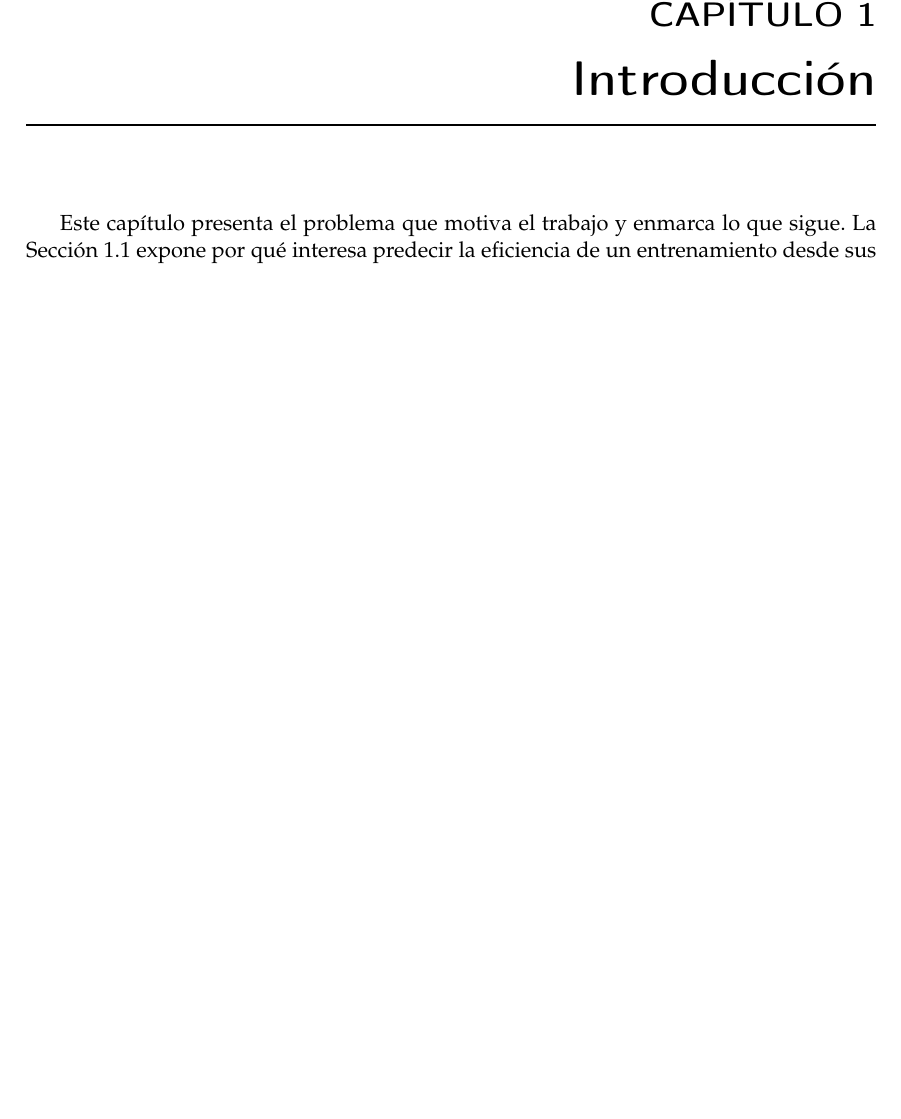
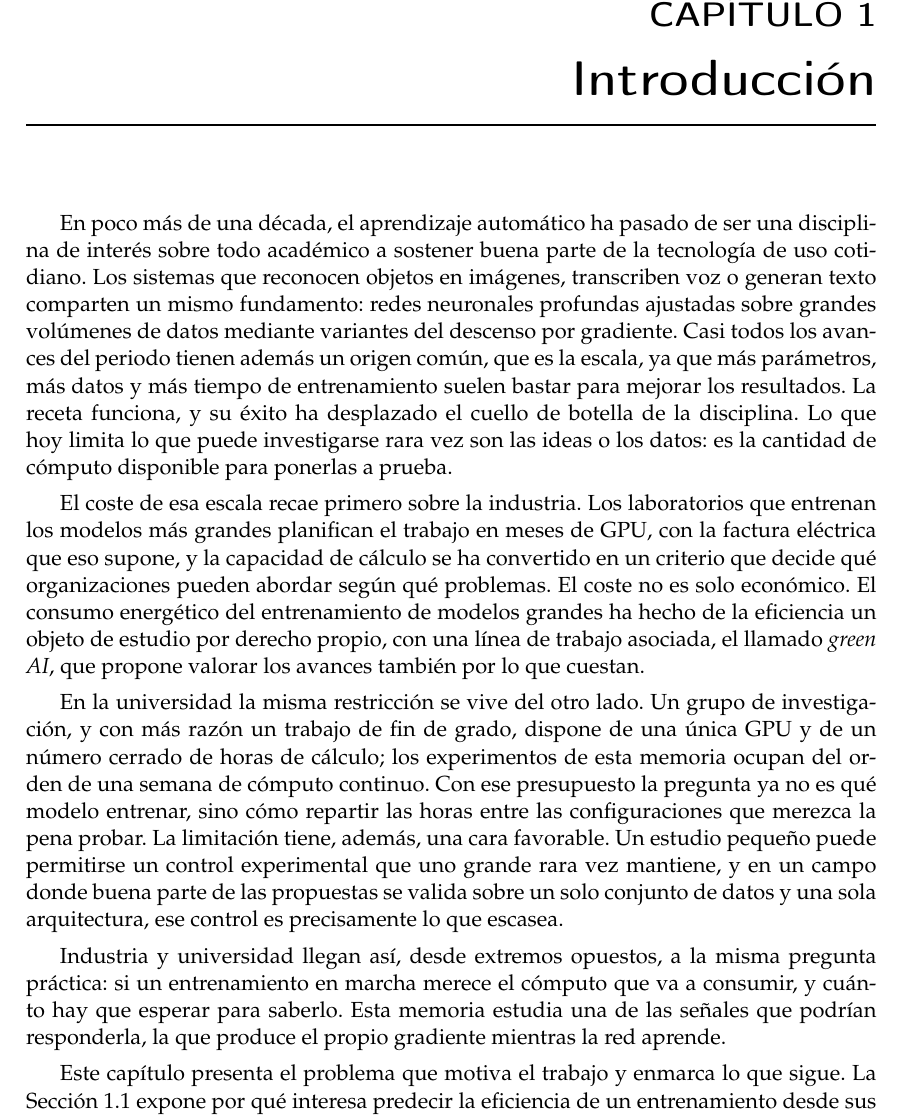
Before and after one commit to LaiqianDS/gradient-alignment, a LaTeX thesis (thesis/main.tex, which reads thesis/capitulos/introduccion.tex): part of page 11 of 41, cut so that both start at the same text, the shorter picture padded with empty space. Compiled offline with pdfLaTeX.

Commit message:
docs(thesis): open the introduction with the wider context
Four paragraphs before the chapter roadmap: machine learning as everyday
infrastructure and scale as the source of most recent progress, which
moves the field's bottleneck to available compute; what that costs
industry, and the efficiency research line it motivated; the same
constraint seen from a university, where the budget is one GPU and about
a week of continuous compute, and where small scale buys experimental
control instead of size; and the practical question both ends share.

No citations or footnotes, per the ETSINF rule for this chapter, so the
context stays qualitative except for this project's own compute figure.

```diff
--- a/thesis/capitulos/introduccion.tex
+++ b/thesis/capitulos/introduccion.tex
@@ -1,6 +1,14 @@
 \chapter{Introducción}
 \label{ch:introduccion}
 % Redacción impersonal; sin notas al pie ni referencias en este capítulo (recomendación ETSINF).
+
+En poco más de una década, el aprendizaje automático ha pasado de ser una disciplina de interés sobre todo académico a sostener buena parte de la tecnología de uso cotidiano. Los sistemas que reconocen objetos en imágenes, transcriben voz o generan texto comparten un mismo fundamento: redes neuronales profundas ajustadas sobre grandes volúmenes de datos mediante variantes del descenso por gradiente. Casi todos los avances del periodo tienen además un origen común, que es la escala, ya que más parámetros, más datos y más tiempo de entrenamiento suelen bastar para mejorar los resultados. La receta funciona, y su éxito ha desplazado el cuello de botella de la disciplina. Lo que hoy limita lo que puede investigarse rara vez son las ideas o los datos: es la cantidad de cómputo disponible para ponerlas a prueba.
+
+El coste de esa escala recae primero sobre la industria. Los laboratorios que entrenan los modelos más grandes planifican el trabajo en meses de GPU, con la factura eléctrica que eso supone, y la capacidad de cálculo se ha convertido en un criterio que decide qué organizaciones pueden abordar según qué problemas. El coste no es solo económico. El consumo energético del entrenamiento de modelos grandes ha hecho de la eficiencia un objeto de estudio por derecho propio, con una línea de trabajo asociada, el llamado \emph{green AI}, que propone valorar los avances también por lo que cuestan.
+
+En la universidad la misma restricción se vive del otro lado. Un grupo de investigación, y con más razón un trabajo de fin de grado, dispone de una única GPU y de un número cerrado de horas de cálculo; los experimentos de esta memoria ocupan del orden de una semana de cómputo continuo. Con ese presupuesto la pregunta ya no es qué modelo entrenar, sino cómo repartir las horas entre las configuraciones que merezca la pena probar. La limitación tiene, además, una cara favorable. Un estudio pequeño puede permitirse un control experimental que uno grande rara vez mantiene, y en un campo donde buena parte de las propuestas se valida sobre un solo conjunto de datos y una sola arquitectura, ese control es precisamente lo que escasea.
+
+Industria y universidad llegan así, desde extremos opuestos, a la misma pregunta práctica: si un entrenamiento en marcha merece el cómputo que va a consumir, y cuánto hay que esperar para saberlo. Esta memoria estudia una de las señales que podrían responderla, la que produce el propio gradiente mientras la red aprende.
 
 Este capítulo presenta el problema que motiva el trabajo y enmarca lo que sigue. La Sección~\ref{sec:motivacion} expone por qué interesa predecir la eficiencia de un entrenamiento desde sus primeras épocas y dónde está el hueco que esta memoria pretende cubrir. La Sección~\ref{sec:objetivos} formula la pregunta de investigación y los objetivos que de ella se derivan. La Sección~\ref{sec:alcance} delimita el estudio, separando de forma deliberada lo que entra de lo que queda fuera. La Sección~\ref{sec:estructura} cierra el capítulo con un recorrido por el resto de la memoria.
 
```
